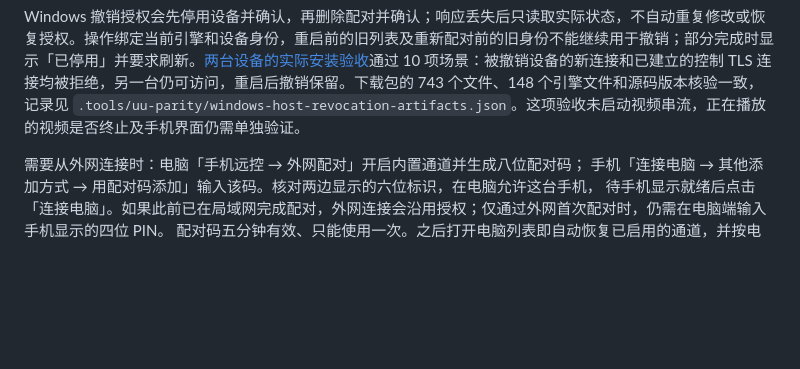
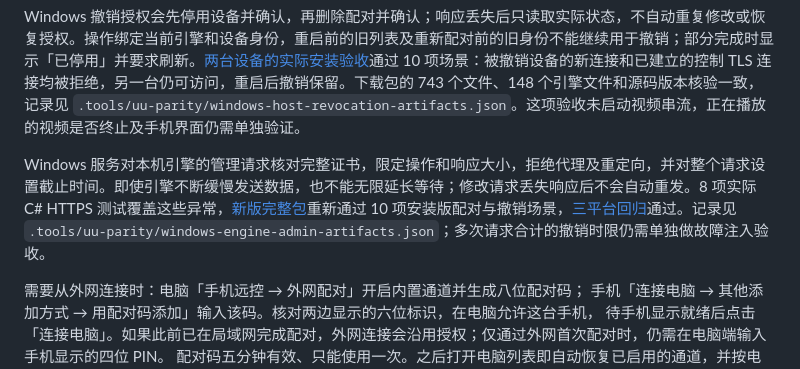
Before and after one commit to ffffhx/cliprelay, a Markdown page: README.md, the part around the change. Drawn GitHub-style; blank space fills up the shorter version.

Commit message:
Document verified Windows native administration and revocation

```diff
--- a/README.md
+++ b/README.md
@@ -292,6 +292,8 @@ Android 0.10.12 / Windows 0.3.4 起，局域网发现同时使用 ClipRelay mDNS
 新版 Windows 配对界面需要勾选「两端确认标识一致」后才能允许请求，也可直接拒绝。操作绑定本次请求，已取消或被替换的旧请求不能继续批准；桌面和 Android 新连接端可收到拒绝反馈。新服务通过受保护的本机管道处理这些决定，停止使用旧版批准文件。[完整包与临时 Windows 安装验收](https://github.com/ffffhx/cliprelay/actions/runs/38882004035)已验证实际 SYSTEM 服务、原生证书握手、拒绝反馈及未授权证书拦截；下载包的 742 个文件和源码版本核验一致。记录见 `.tools/uu-parity/windows-host-pairing-artifacts.json`。
 
 Windows 撤销授权会先停用设备并确认，再删除配对并确认；响应丢失后只读取实际状态，不自动重复修改或恢复授权。操作绑定当前引擎和设备身份，重启前的旧列表及重新配对前的旧身份不能继续用于撤销；部分完成时显示「已停用」并要求刷新。[两台设备的实际安装验收](https://github.com/ffffhx/cliprelay/actions/runs/38884453648)通过 10 项场景：被撤销设备的新连接和已建立的控制 TLS 连接均被拒绝，另一台仍可访问，重启后撤销保留。下载包的 743 个文件、148 个引擎文件和源码版本核验一致，记录见 `.tools/uu-parity/windows-host-revocation-artifacts.json`。这项验收未启动视频串流，正在播放的视频是否终止及手机界面仍需单独验证。
+
+Windows 服务对本机引擎的管理请求核对完整证书，限定操作和响应大小，拒绝代理及重定向，并对整个请求设置截止时间。即使引擎不断缓慢发送数据，也不能无限延长等待；修改请求丢失响应后不会自动重发。8 项实际 C# HTTPS 测试覆盖这些异常，[新版完整包](https://github.com/ffffhx/cliprelay/actions/runs/38885442103)重新通过 10 项安装版配对与撤销场景，[三平台回归](https://github.com/ffffhx/cliprelay/actions/runs/38886130534)通过。记录见 `.tools/uu-parity/windows-engine-admin-artifacts.json`；多次请求合计的撤销时限仍需单独做故障注入验收。
 
 需要从外网连接时：电脑「手机远控 → 外网配对」开启内置通道并生成八位配对码；
 手机「连接电脑 → 其他添加方式 → 用配对码添加」输入该码。核对两边显示的六位标识，在电脑允许这台手机，
```
